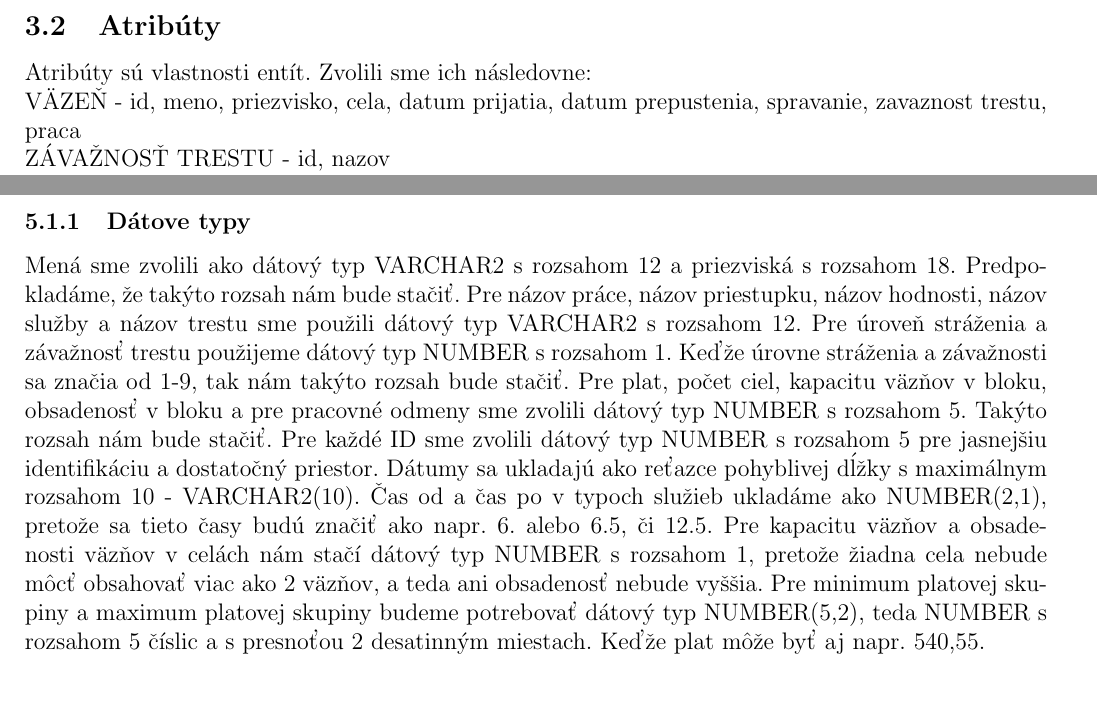
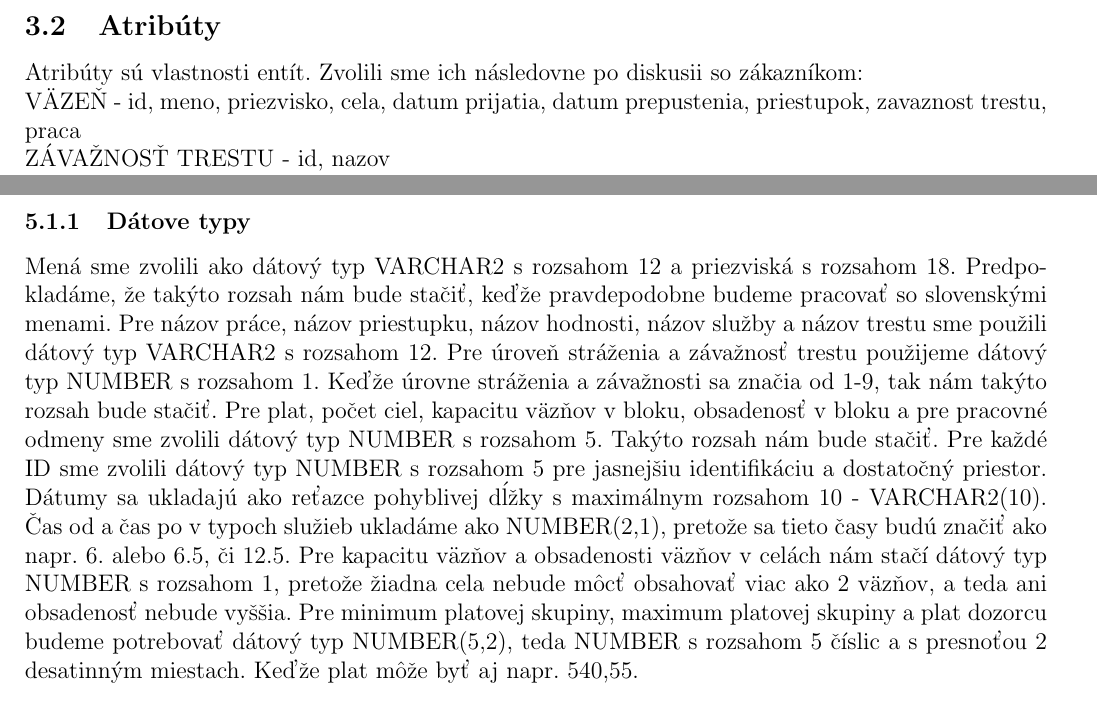
Before and after one commit to gabrielKerekes/dbs, a LaTeX document (semestralka.tex): two parts of pages 4 and 7 of 8, joined at a grey line, cut so that both start at the same text. Compiled offline with pdfLaTeX.

Commit message:
vazen - priestupok vztah upraveny na 1:N

```diff
--- a/semestralka.tex
+++ b/semestralka.tex
@@ -58,8 +58,8 @@
 			cela. Entita SLUŽBA ukladá všetky služby, ktoré dozorca mal, alebo ešte len bude mať. Na určenie o akú službu sa jedná sme
 			vytvorili entitut TYP$\_$SLUŽBY aby sa typ služby určoval jednoduchšie.
 		\subsection{Atribúty}
-			Atribúty sú vlastnosti entít. Zvolili sme ich následovne: \\
-			VÄZEŇ - id, meno, priezvisko, cela, datum prijatia, datum prepustenia, spravanie, zavaznost trestu, praca\\
+			Atribúty sú vlastnosti entít. Zvolili sme ich následovne po diskusii so zákazníkom: \\
+			VÄZEŇ - id, meno, priezvisko, cela, datum prijatia, datum prepustenia, priestupok, zavaznost trestu, praca\\
 			ZÁVAŽNOSŤ TRESTU - id, nazov\\
 			PRIESTUPOK - id, id väzňa, dátum, popis\\
 			PRÁCA - id, názov, odmena\\
@@ -141,7 +147,7 @@
 	\section{Implementačná úroveň}
 		\subsection{Slovný popis návrhu}
 			\subsubsection{Dátove typy}
-				Mená sme zvolili ako dátový typ VARCHAR2 s rozsahom 12 a priezviská s rozsahom 18. Predpokladáme, že takýto rozsah nám bude stačiť.
+				Mená sme zvolili ako dátový typ VARCHAR2 s rozsahom 12 a priezviská s rozsahom 18. Predpokladáme, že takýto rozsah nám bude stačiť, keďže pravdepodobne budeme pracovať so slovenskými menami.
 				Pre názov práce, názov priestupku, názov hodnosti, názov služby a názov trestu sme použili dátový typ VARCHAR2 s rozsahom 12.
 				Pre úroveň stráženia a závažnosť trestu použijeme dátový typ NUMBER s rozsahom 1. Keďže úrovne stráženia a závažnosti sa značia od 1-9, tak nám takýto rozsah bude stačiť.
 				Pre plat, počet ciel, kapacitu väzňov v bloku, obsadenosť v bloku a pre pracovné odmeny sme zvolili dátový typ NUMBER s rozsahom 5. Takýto rozsah nám bude stačiť.
@@ -149,7 +155,7 @@
 				Dátumy sa ukladajú ako reťazce pohyblivej dĺžky s maximálnym rozsahom 10 - VARCHAR2(10).
 				Čas od a čas po v typoch služieb ukladáme ako NUMBER(2,1), pretože sa tieto časy budú značiť ako napr. 6. alebo 6.5, či 12.5.
 				Pre kapacitu väzňov a obsadenosti väzňov v celách nám stačí dátový typ NUMBER s rozsahom 1, pretože žiadna cela nebude môcť obsahovať viac ako 2 väzňov, a teda ani obsadenosť nebude vyššia.
-				Pre minimum platovej skupiny a maximum platovej skupiny budeme potrebovať dátový typ NUMBER(5,2), teda NUMBER s rozsahom 5 číslic a s presnoťou 2 desatinným miestach. Keďže plat môže byť aj napr. 540,55.
+				Pre minimum platovej skupiny, maximum platovej skupiny a plat dozorcu budeme potrebovať dátový typ NUMBER(5,2), teda NUMBER s rozsahom 5 číslic a s presnoťou 2 desatinným miestach. Keďže plat môže byť aj napr. 540,55.
 			\subsubsection{Určenie DEFAULT hodnôt pre stĺpce}
 				Zadanie defaultnej hodnoty má zmysel pri vytváraní nového väzňa, kde za dátum uväznenia zadáme aktuálny dátum, získaný orezaním a zmenou typu systémového času.
 				Takisto aj dátum priestupku sa bude riešiť rovnakým spôsobom, a teda defaultnov hodnotou bude deň pripísania priestupku.
```
Also changed, not shown: semestralka.tex (8 more changed lines).
